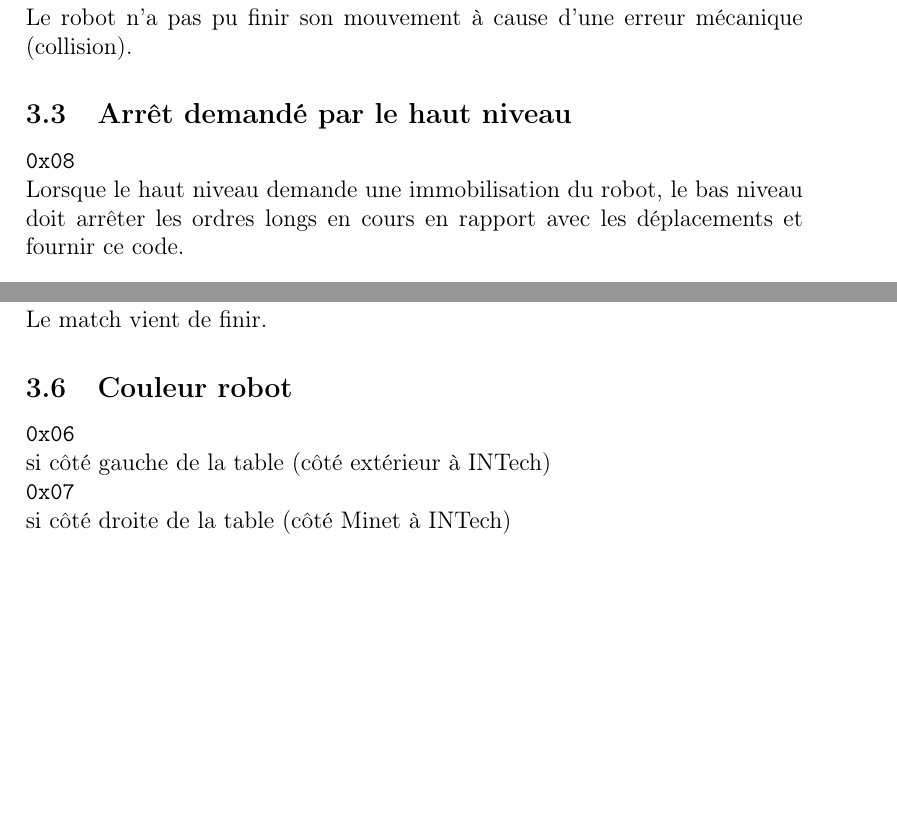
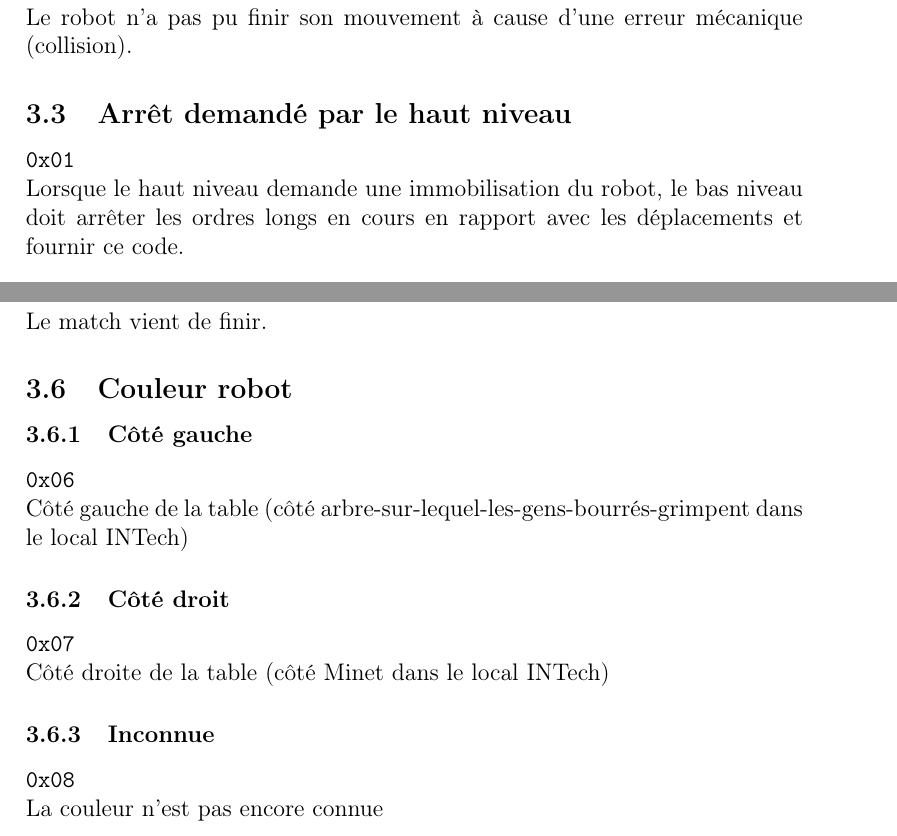
Before and after one commit to INTechSenpai/moon-rover, a LaTeX document (documentation/ordres_HL_LL.tex): two parts of page 5 of 7, joined at a grey line, cut so that both start at the same text, the shorter picture padded with empty space. Compiled offline with pdfLaTeX.

Commit message:
Ajout d'ordres dans le protocole haut niveau

```diff
--- a/documentation/ordres_HL_LL.tex
+++ b/documentation/ordres_HL_LL.tex
@@ -130,7 +130,7 @@ Le mouvement est terminé, le robot est arrivé à destination.
 Le robot n'a pas pu finir son mouvement à cause d'une erreur mécanique (collision).
 
 \subsection{Arrêt demandé par le haut niveau}
-    \texttt{0x08}
+    \texttt{0x01}
 
 Lorsque le haut niveau demande une immobilisation du robot, le bas niveau doit arrêter les ordres longs en cours en rapport avec les déplacements et fournir ce code.
 
@@ -145,13 +145,18 @@ Le match vient de commencer.
 Le match vient de finir.
 
 \subsection{Couleur robot}
-    \texttt{0x06}
+\subsubsection{Côté gauche}
+\texttt{0x06}
 
-    si côté gauche de la table (côté extérieur à INTech)
+Côté gauche de la table (côté arbre-sur-lequel-les-gens-bourrés-grimpent dans le local INTech)
+\subsubsection{Côté droit}
+\texttt{0x07}
 
-    \texttt{0x07}
+Côté droite de la table (côté Minet dans le local INTech)
+\subsubsection{Inconnue}
+\texttt{0x08}
 
-    si côté droite de la table (côté Minet à INTech)
+La couleur n'est pas encore connue
 
 \subsection{Stream capteurs}
 
```
